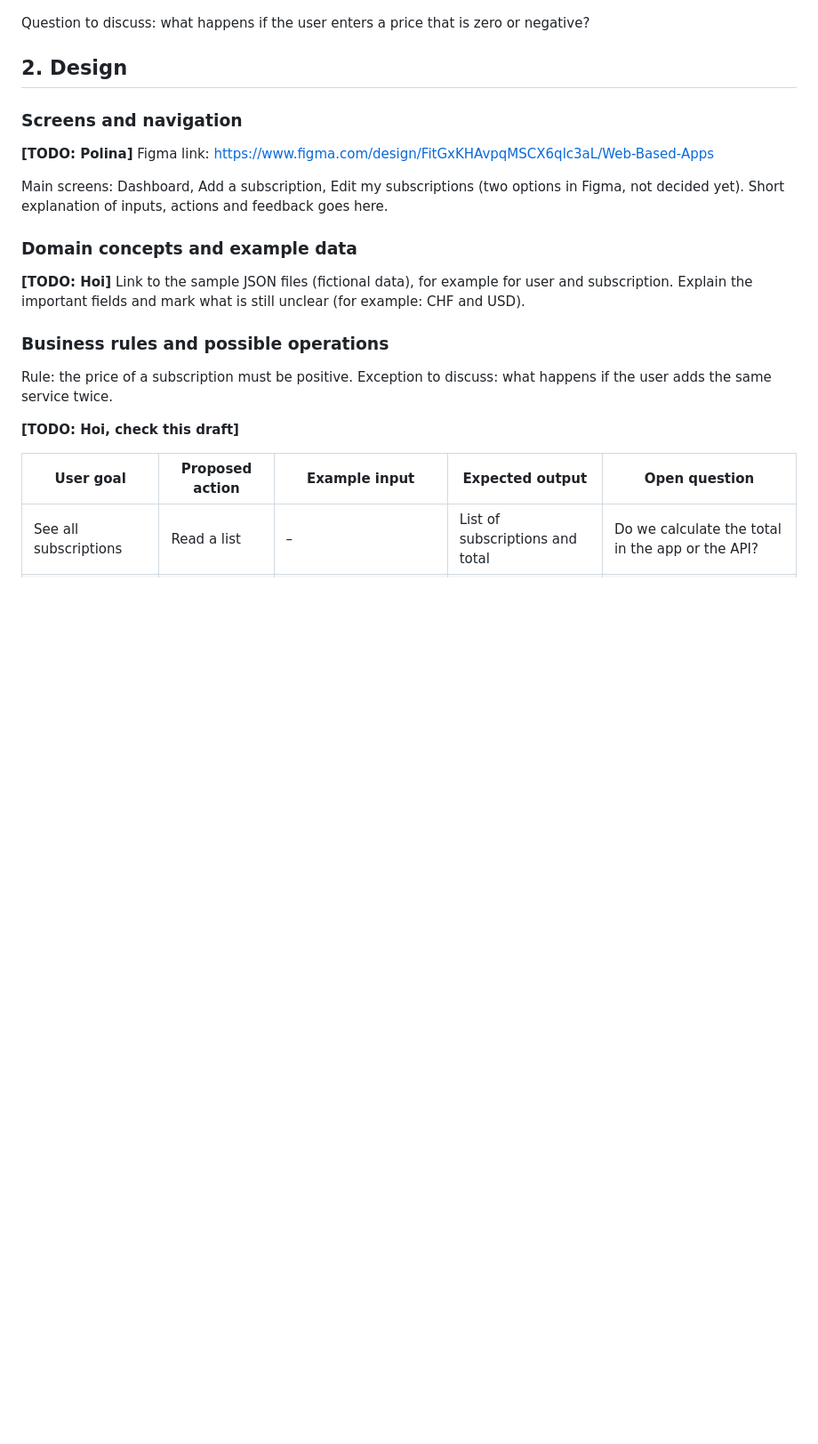
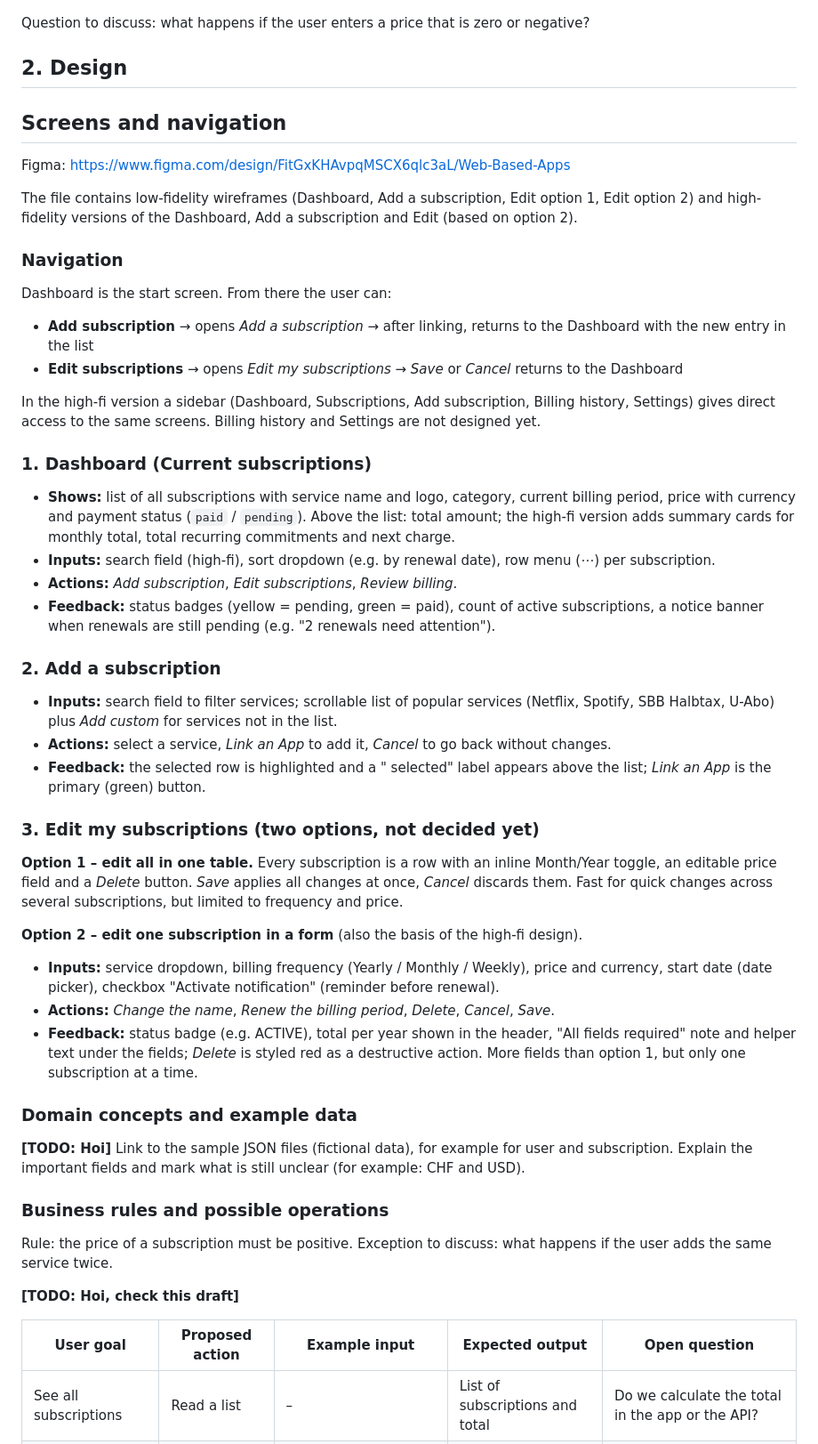
Before and after one commit to MohamedAhmed0002/Payall, a Markdown page: README.md, the part around the change. Shown at 89% size. GitHub-like rendering; blank space fills up the shorter version.

Commit message:
Revise design section in README
Updated design section with detailed navigation and screen descriptions.

```diff
--- a/README.md
+++ b/README.md
@@ -51,11 +51,53 @@ Question to discuss: what happens if the user enters a price that is zero or neg
 
 ## 2. Design
 
-### Screens and navigation
+## Screens and navigation
 
-**[TODO: Polina]** Figma link: https://www.figma.com/design/FitGxKHAvpqMSCX6qlc3aL/Web-Based-Apps
+Figma: https://www.figma.com/design/FitGxKHAvpqMSCX6qlc3aL/Web-Based-Apps
 
-Main screens: Dashboard, Add a subscription, Edit my subscriptions (two options in Figma, not decided yet). Short explanation of inputs, actions and feedback goes here.
+The file contains low-fidelity wireframes (Dashboard, Add a subscription, Edit option 1, Edit option 2)
+and high-fidelity versions of the Dashboard, Add a subscription and Edit (based on option 2).
+
+### Navigation
+
+Dashboard is the start screen. From there the user can:
+- **Add subscription** → opens *Add a subscription* → after linking, returns to the Dashboard with the new entry in the list
+- **Edit subscriptions** → opens *Edit my subscriptions* → *Save* or *Cancel* returns to the Dashboard
+
+In the high-fi version a sidebar (Dashboard, Subscriptions, Add subscription, Billing history, Settings)
+gives direct access to the same screens. Billing history and Settings are not designed yet.
+
+### 1. Dashboard (Current subscriptions)
+
+- **Shows:** list of all subscriptions with service name and logo, category, current billing period,
+  price with currency and payment status (`paid` / `pending`). Above the list: total amount;
+  the high-fi version adds summary cards for monthly total, total recurring commitments and next charge.
+- **Inputs:** search field (high-fi), sort dropdown (e.g. by renewal date), row menu (⋯) per subscription.
+- **Actions:** *Add subscription*, *Edit subscriptions*, *Review billing*.
+- **Feedback:** status badges (yellow = pending, green = paid), count of active subscriptions,
+  a notice banner when renewals are still pending (e.g. "2 renewals need attention").
+
+### 2. Add a subscription
+
+- **Inputs:** search field to filter services; scrollable list of popular services
+  (Netflix, Spotify, SBB Halbtax, U-Abo) plus *Add custom* for services not in the list.
+- **Actions:** select a service, *Link an App* to add it, *Cancel* to go back without changes.
+- **Feedback:** the selected row is highlighted and a "<Service> selected" label appears above the list;
+  *Link an App* is the primary (green) button.
+
+### 3. Edit my subscriptions (two options, not decided yet)
+
+**Option 1 – edit all in one table.** Every subscription is a row with an inline Month/Year toggle,
+an editable price field and a *Delete* button. *Save* applies all changes at once, *Cancel* discards them.
+Fast for quick changes across several subscriptions, but limited to frequency and price.
+
+**Option 2 – edit one subscription in a form** (also the basis of the high-fi design).
+- **Inputs:** service dropdown, billing frequency (Yearly / Monthly / Weekly), price and currency,
+  start date (date picker), checkbox "Activate notification" (reminder before renewal).
+- **Actions:** *Change the name*, *Renew the billing period*, *Delete*, *Cancel*, *Save*.
+- **Feedback:** status badge (e.g. ACTIVE), total per year shown in the header,
+  "All fields required" note and helper text under the fields; *Delete* is styled red as a destructive action.
+  More fields than option 1, but only one subscription at a time.
 
 ### Domain concepts and example data
 
```
